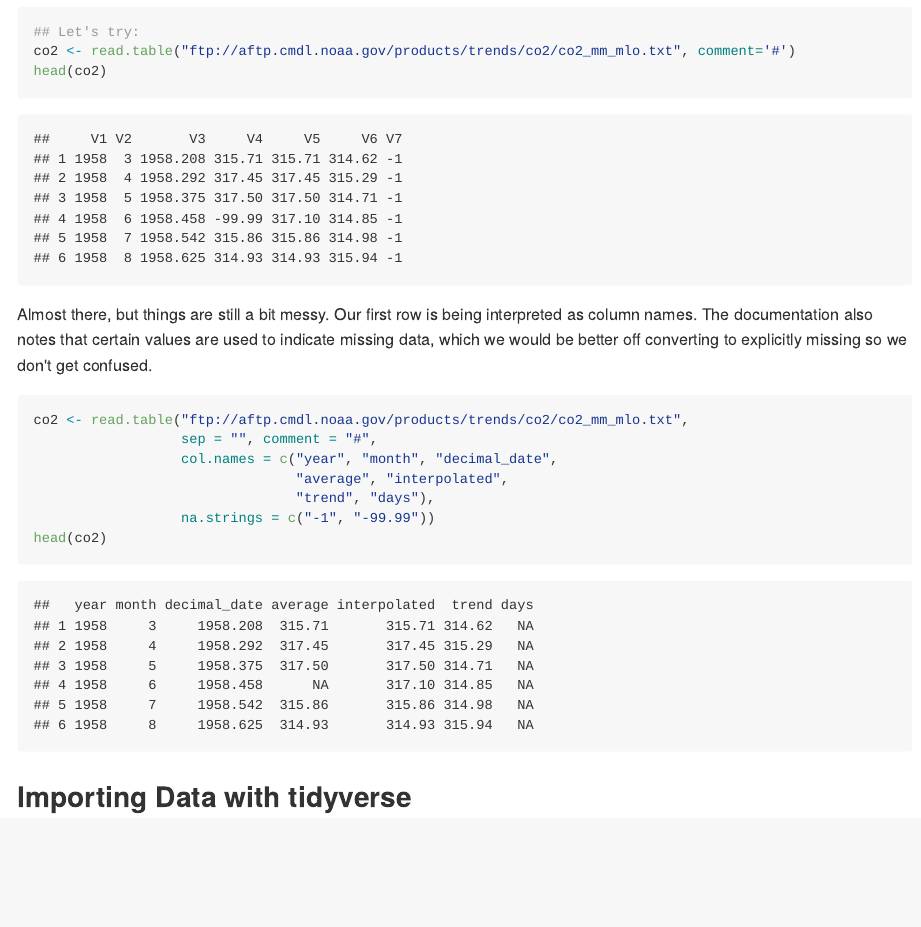
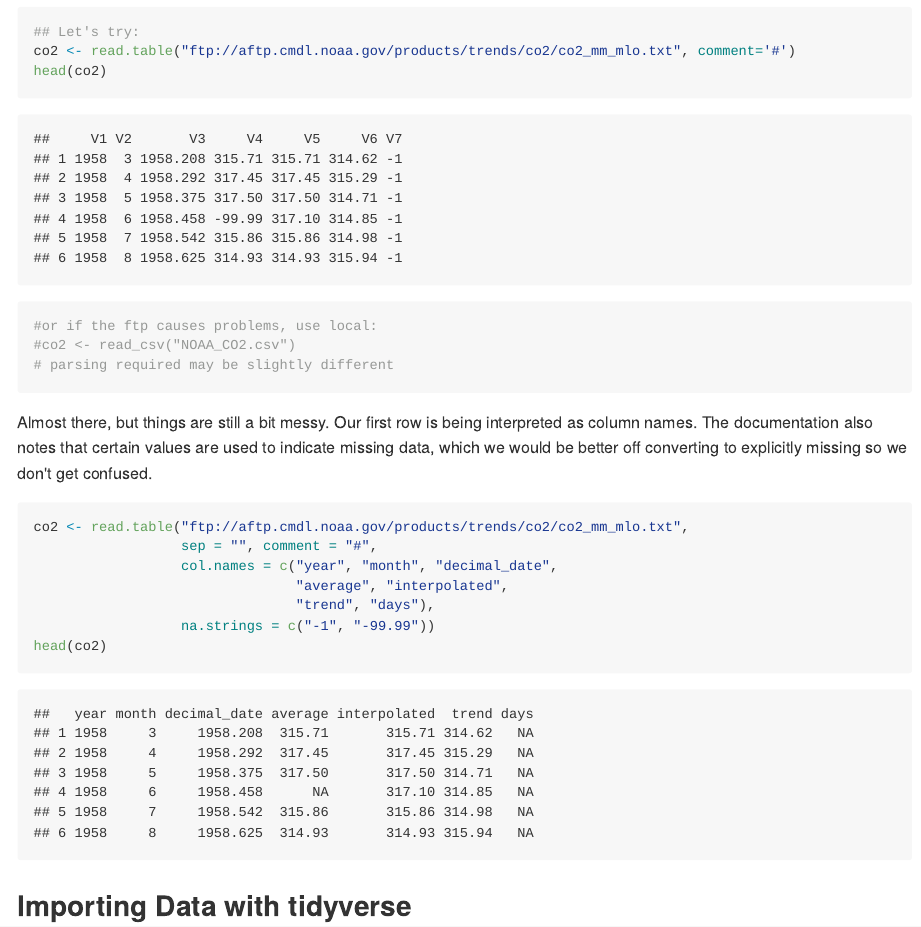
Before and after one commit to dpseidel/MovEco-R-Workshop, an R Markdown document (Materials/Day1/Basics_in_R.Rmd): the page in a window 1100 px wide, from 1980 px down. The pictures show the output file Materials/Day1/Basics_in_R.md that the author committed with the source, drawn offline in the style of GitHub; long lines of code are wrapped.

Commit message:
update alternate NOAA data call.

````diff
--- a/Materials/Day1/Basics_in_R.Rmd
+++ b/Materials/Day1/Basics_in_R.Rmd
@@ -74,6 +74,10 @@ This can be ignored when parsing by using the `comment` arg.
 ## Let's try:
 co2 <- read.table("ftp://aftp.cmdl.noaa.gov/products/trends/co2/co2_mm_mlo.txt", comment='#')
 head(co2)
+
+#or if the ftp causes problems, use local:
+#co2 <- read_csv("NOAA_CO2.csv")
+# parsing required may be slightly different
 ```
 
 
````
Also changed, not shown: Materials/Day1/Basics_in_R.md.
